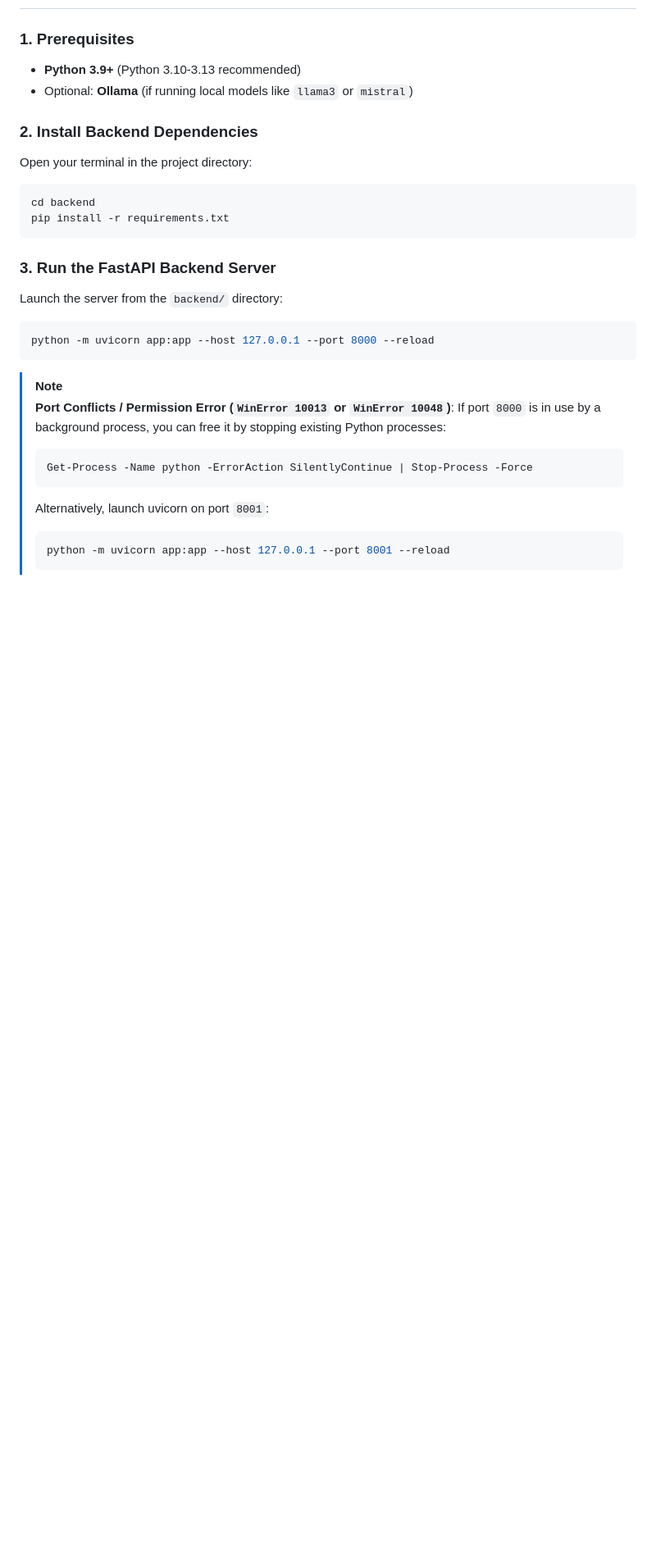
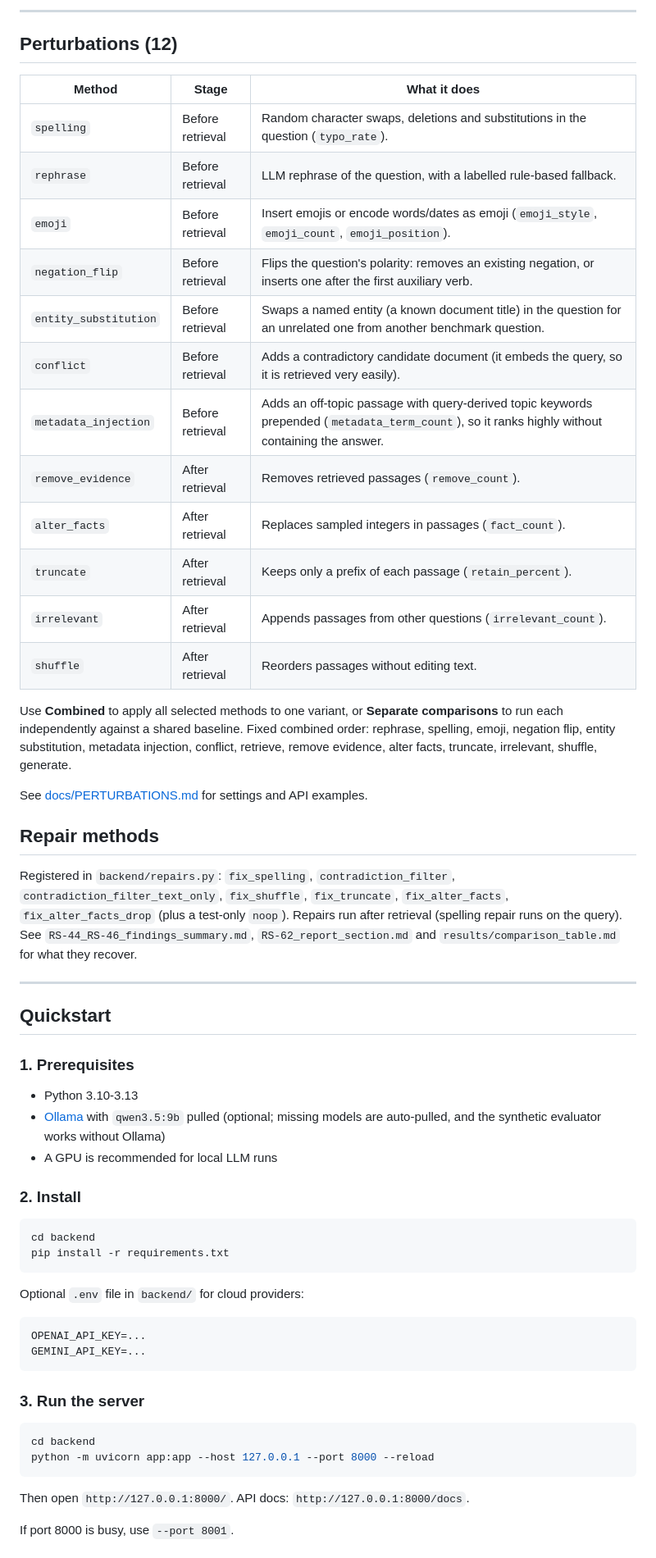
Before and after one commit to Brave-Toast/RAG_Evaluation, a Markdown page: README.md, the part around one of its changes. Shown at 82% size. Drawn GitHub-style; blank space fills up the shorter version.

````diff
--- a/README.md
+++ b/README.md
@@ -51,31 +40,56 @@ RAG_Evaluation/
+---
+
+## Perturbations (12)
+
+| Method | Stage | What it does |
+|---|---|---|
+| `spelling` | Before retrieval | Random character swaps, deletions and substitutions in the question (`typo_rate`). |
+| `rephrase` | Before retrieval | LLM rephrase of the question, with a labelled rule-based fallback. |
+| `emoji` | Before retrieval | Insert emojis or encode words/dates as emoji (`emoji_style`, `emoji_count`, `emoji_position`). |
+| `negation_flip` | Before retrieval | Flips the question's polarity: removes an existing negation, or inserts one after the first auxiliary verb. |
+| `entity_substitution` | Before retrieval | Swaps a named entity (a known document title) in the question for an unrelated one from another benchmark question. |
+| `conflict` | Before retrieval | Adds a contradictory candidate document (it embeds the query, so it is retrieved very easily). |
+| `metadata_injection` | Before retrieval | Adds an off-topic passage with query-derived topic keywords prepended (`metadata_term_count`), so it ranks highly without containing the answer. |
+| `remove_evidence` | After retrieval | Removes retrieved passages (`remove_count`). |
+| `alter_facts` | After retrieval | Replaces sampled integers in passages (`fact_count`). |
+| `truncate` | After retrieval | Keeps only a prefix of each passage (`retain_percent`). |
+| `irrelevant` | After retrieval | Appends passages from other questions (`irrelevant_count`). |
+| `shuffle` | After retrieval | Reorders passages without editing text. |
+
+Use **Combined** to apply all selected methods to one variant, or **Separate comparisons** to run each independently against a shared baseline. Fixed combined order: rephrase, spelling, emoji, negation flip, entity substitution, metadata injection, conflict, retrieve, remove evidence, alter facts, truncate, irrelevant, shuffle, generate.
+
+See [docs/PERTURBATIONS.md](docs/PERTURBATIONS.md) for settings and API examples.
+
+## Repair methods
+
+Registered in `backend/repairs.py`: `fix_spelling`, `contradiction_filter`, `contradiction_filter_text_only`, `fix_shuffle`, `fix_truncate`, `fix_alter_facts`, `fix_alter_facts_drop` (plus a test-only `noop`). Repairs run after retrieval (spelling repair runs on the query). See `RS-44_RS-46_findings_summary.md`, `RS-62_report_section.md` and `results/comparison_table.md` for what they recover.
+
+---
+
+## Quickstart
 
 ### 1. Prerequisites
-- **Python 3.9+** (Python 3.10-3.13 recommended)
-- Optional: **Ollama** (if running local models like `llama3` or `mistral`)
+- Python 3.10-3.13
+- [Ollama](https://ollama.com) with `qwen3.5:9b` pulled (optional; missing models are auto-pulled, and the synthetic evaluator works without Ollama)
+- A GPU is recommended for local LLM runs
 
-### 2. Install Backend Dependencies
-Open your terminal in the project directory:
-
+### 2. Install
 ```bash
 cd backend
 pip install -r requirements.txt
 ```
+Optional `.env` file in `backend/` for cloud providers:
+```
+OPENAI_API_KEY=...
+GEMINI_API_KEY=...
+```
 
-### 3. Run the FastAPI Backend Server
-Launch the server from the `backend/` directory:
-
+### 3. Run the server
 ```bash
+cd backend
 python -m uvicorn app:app --host 127.0.0.1 --port 8000 --reload
 ```
+Then open `http://127.0.0.1:8000/`. API docs: `http://127.0.0.1:8000/docs`.
 
-> [!NOTE]
-> **Port Conflicts / Permission Error (`WinError 10013` or `WinError 10048`)**:
-> If port `8000` is in use by a background process, you can free it by stopping existing Python processes:
-> ```powershell
-> Get-Process -Name python -ErrorAction SilentlyContinue | Stop-Process -Force
-> ```
-> Alternatively, launch uvicorn on port `8001`:
-> ```bash
-> python -m uvicorn app:app --host 127.0.0.1 --port 8001 --reload
-> ```
+If port 8000 is busy, use `--port 8001`.
 
````
Also changed, not shown: other parts of README.md (+67 -71 lines).
